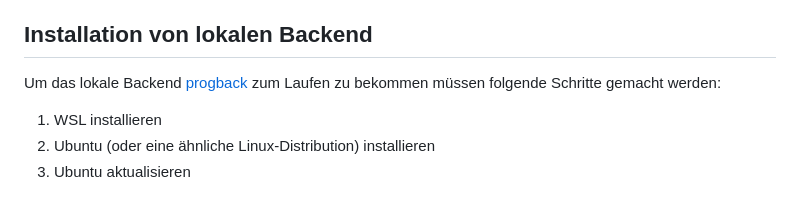
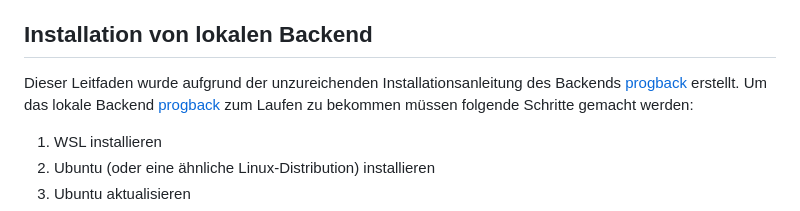
Before and after one commit to Programmierprojekt/programmierprojekt, a Markdown page: README.md, the part around the change. Drawn GitHub-style.

Commit message:
Finalisierung readme

```diff
--- a/README.md
+++ b/README.md
@@ -50,7 +50,7 @@ flutter run
 6. Klicken Sie auf „Berechnen“, um die Ergebnisse zu erhalten.
 
 ## Installation von lokalen Backend
-Um das lokale Backend [progback](https://github.com/axellotl22/progback) zum Laufen zu bekommen müssen folgende Schritte gemacht werden:
+Dieser Leitfaden wurde aufgrund der unzureichenden Installationsanleitung des Backends [progback](https://github.com/axellotl22/progback) erstellt. Um das lokale Backend [progback](https://github.com/axellotl22/progback) zum Laufen zu bekommen müssen folgende Schritte gemacht werden:
 
 1. WSL installieren
 2. Ubuntu (oder eine ähnliche Linux-Distribution) installieren
```
